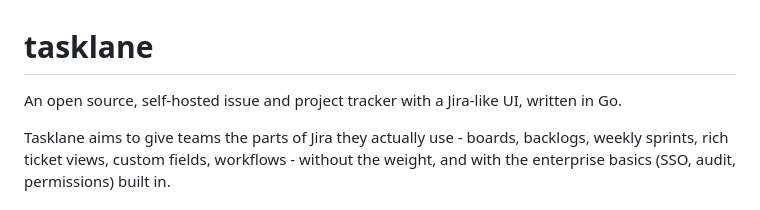
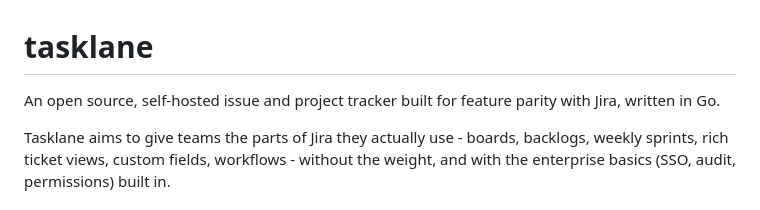
Before and after one commit to larytet/tasklane, a Markdown page: README.md, the part around the change. GitHub-like rendering.

Commit message:
README: stress feature parity with Jira in the tagline
Co-Authored-By: Claude Opus 5.5 <noreply@anthropic.com>

```diff
--- a/README.md
+++ b/README.md
@@ -1,6 +1,6 @@
 # tasklane
 
-An open source, self-hosted issue and project tracker with a Jira-like UI, written in Go.
+An open source, self-hosted issue and project tracker built for feature parity with Jira, written in Go.
 
 Tasklane aims to give teams the parts of Jira they actually use - boards, backlogs, weekly sprints, rich ticket views,
 custom fields, workflows - without the weight, and with the enterprise basics (SSO, audit, permissions) built in.
```
